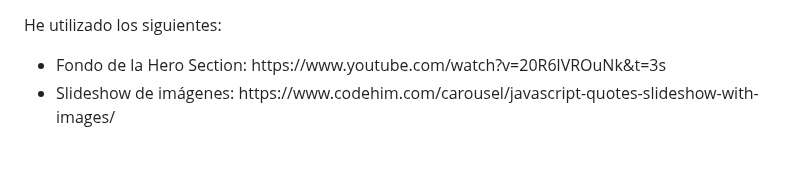
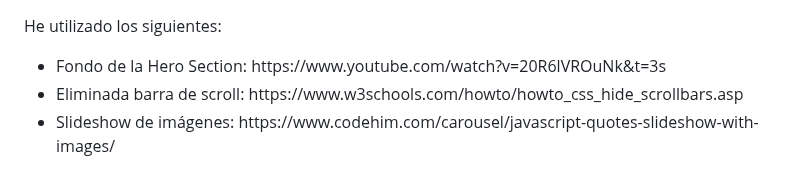
Before and after one commit to Hisui02/solar-system, a Markdown page: README.md, the part around the change. Drawn GitHub-style.

Commit message:
added one more code snippet

```diff
--- a/README.md
+++ b/README.md
@@ -73,5 +73,6 @@ Sobre ella he colocado un Call to Action que añade una animación de hover<br><
 <p>He utilizado los siguientes:</p>
 <ul>
   <li>Fondo de la Hero Section: https://www.youtube.com/watch?v=20R6lVROuNk&t=3s</li>
+  <li>Eliminada barra de scroll: https://www.w3schools.com/howto/howto_css_hide_scrollbars.asp</li>
   <li>Slideshow de imágenes: https://www.codehim.com/carousel/javascript-quotes-slideshow-with-images/</li>
 </ul>
```
